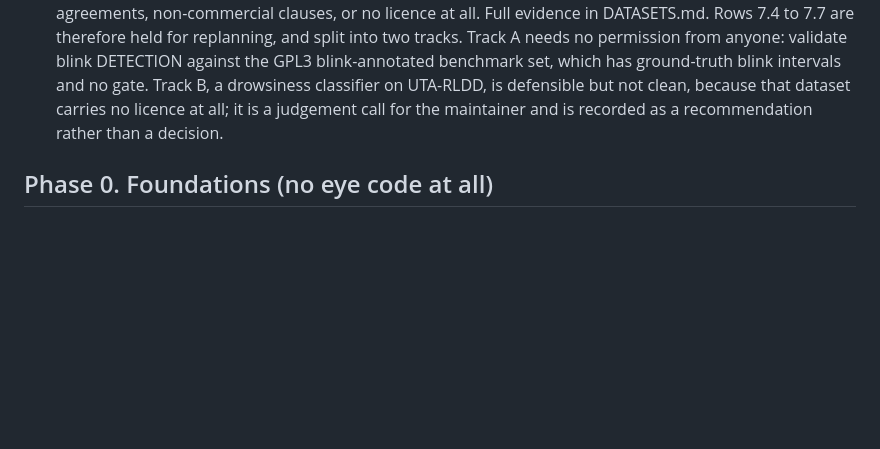
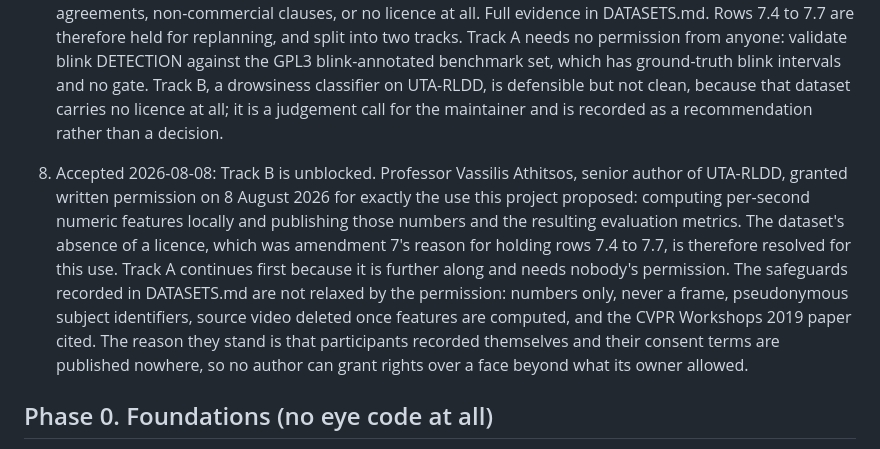
Before and after one commit to heshipstech/blinklab, a Markdown page: ROADMAP.md, the part around the change. Drawn GitHub-style; blank space fills up the shorter version.

```diff
--- a/ROADMAP.md
+++ b/ROADMAP.md
@@ -14,6 +14,8 @@ Accepted on 2026-07-28, before any code:
 6. Accepted 2026-08-06: PERCLOS (6.1) adopts the same measured shut line as the long closure detector, aliased from one constant. Its original 20 percent P80 line was proven unreachable on this instrument (0.0 percent through a witnessed 12.9 second closure), so PERCLOS is now an instrument-adjusted convention, documented as such rather than presented as literal literature P80. The deliberate cost: the disagreement between PERCLOS and the long closure detector was the tripwire that exposed amendment 5's bug, and aligning them removes that tripwire; the regression tests and manual items that replaced it are named in the fix.
 
 7. Accepted 2026-08-08: increment 7.3's gate returned NO. No public dataset clears all four of the project's requirements at once (face video, a drowsiness label, per-clip subject identity, and a licence a solo unaffiliated founder may rely on for a public MIT repository). The openly licensed drowsiness data is physiological, still-image or synthetic; the video corpora with real sleepiness labels are behind signed agreements, non-commercial clauses, or no licence at all. Full evidence in DATASETS.md. Rows 7.4 to 7.7 are therefore held for replanning, and split into two tracks. Track A needs no permission from anyone: validate blink DETECTION against the GPL3 blink-annotated benchmark set, which has ground-truth blink intervals and no gate. Track B, a drowsiness classifier on UTA-RLDD, is defensible but not clean, because that dataset carries no licence at all; it is a judgement call for the maintainer and is recorded as a recommendation rather than a decision.
+
+8. Accepted 2026-08-08: Track B is unblocked. Professor Vassilis Athitsos, senior author of UTA-RLDD, granted written permission on 8 August 2026 for exactly the use this project proposed: computing per-second numeric features locally and publishing those numbers and the resulting evaluation metrics. The dataset's absence of a licence, which was amendment 7's reason for holding rows 7.4 to 7.7, is therefore resolved for this use. Track A continues first because it is further along and needs nobody's permission. The safeguards recorded in DATASETS.md are not relaxed by the permission: numbers only, never a frame, pseudonymous subject identifiers, source video deleted once features are computed, and the CVPR Workshops 2019 paper cited. The reason they stand is that participants recorded themselves and their consent terms are published nowhere, so no author can grant rights over a face beyond what its owner allowed.
 
 ## Phase 0. Foundations (no eye code at all)
 
```
Also changed, not shown: DATASETS.md (+43 -9 lines).
